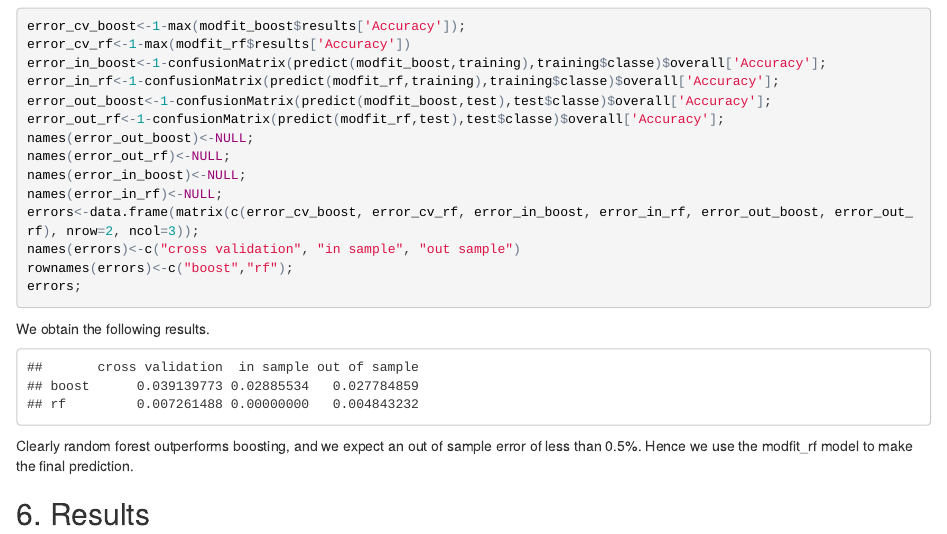
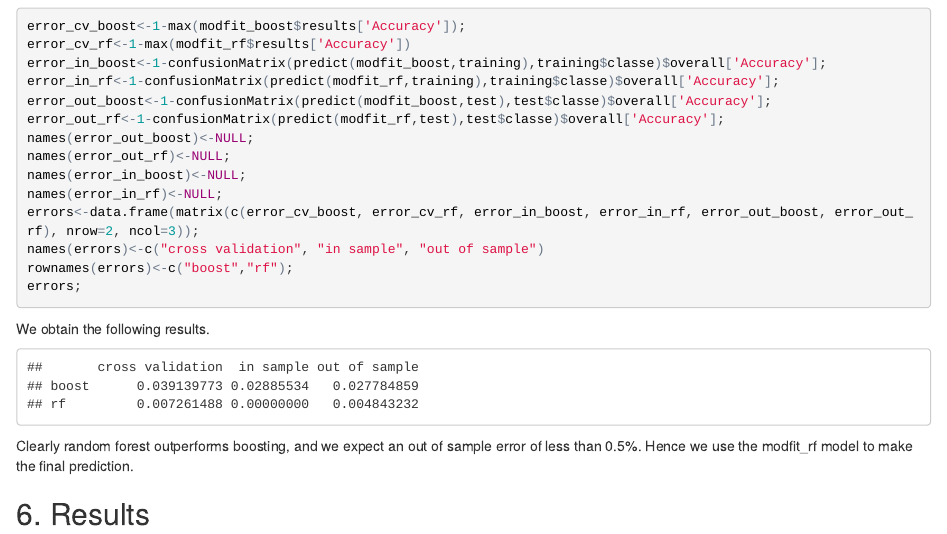
Before and after one commit to NoobSajbot/report_pml, an R Markdown document (report.Rmd): the page in a window 1100 px wide, from 1710 px down. The pictures show the output file report.html that the author committed with the source, opened offline.

Commit message:
version 2

````diff
--- a/report.Rmd
+++ b/report.Rmd
@@ -91,7 +91,7 @@ names(error_out_rf)<-NULL;
 names(error_in_boost)<-NULL;
 names(error_in_rf)<-NULL;
 errors<-data.frame(matrix(c(error_cv_boost, error_cv_rf, error_in_boost, error_in_rf, error_out_boost, error_out_rf), nrow=2, ncol=3));
-names(errors)<-c("cross validation", "in sample", "out sample")
+names(errors)<-c("cross validation", "in sample", "out of sample")
 rownames(errors)<-c("boost","rf");
 errors;
 ```
````
Also changed, not shown: report.html.
